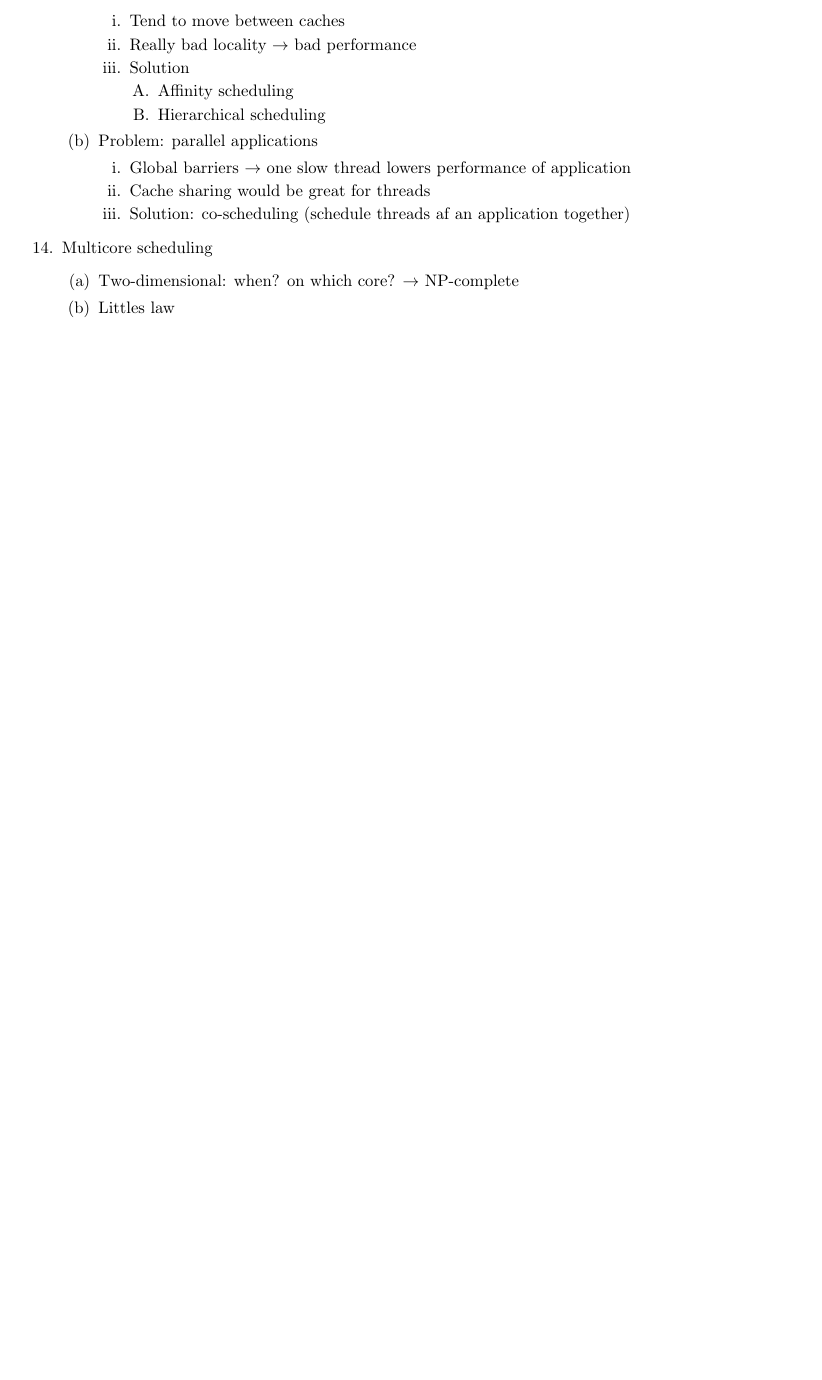
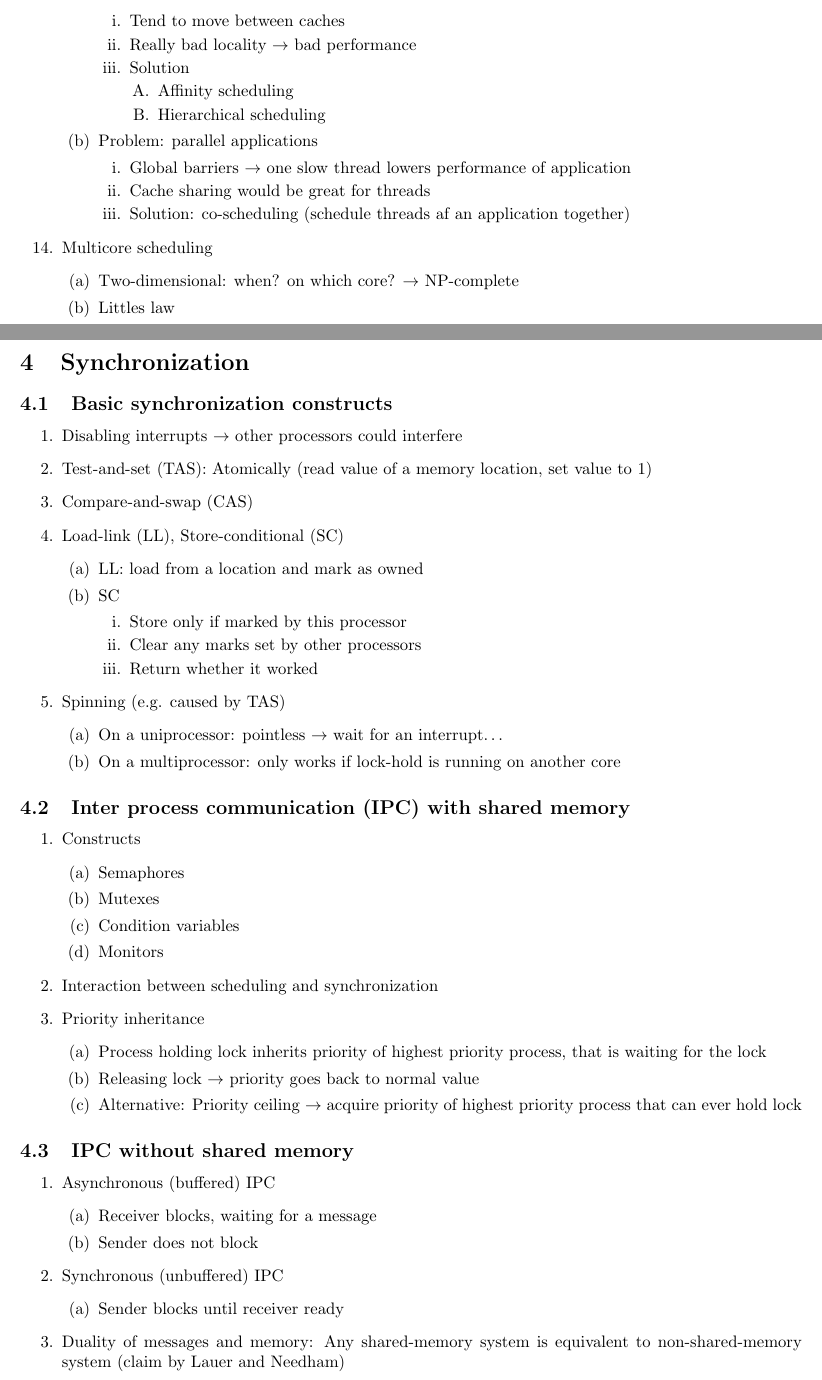
Before and after one commit to OdinAnDieFreude/ZF_Semester_4, a LaTeX document (OS/OS.tex, which reads OS/4_Synchronization.tex): part of page 9 of 9 before the commit and two parts of pages 9 and 10 of 11 after it, the two joined at a grey line, cut so that both start at the same text, the shorter picture padded with empty space. Compiled offline with pdfLaTeX.

Commit message:
Summarize chapter14-synchronization.pdf

```diff
--- /dev/null
+++ b/OS/4_Synchronization.tex
@@ -0,0 +1,55 @@
+\section{Synchronization}
+
+\subsection{Basic synchronization constructs}
+\enumstart
+	\item Disabling interrupts \arrow other processors could interfere
+	\item Test-and-set (TAS): Atomically (read value of a memory location, set value to 1)
+	\item Compare-and-swap (CAS)
+	\item Load-link (LL), Store-conditional (SC)
+	\enumstart
+		\item LL: load from a location and mark as owned
+		\item SC
+		\enumstart
+			\item Store only if marked by this processor
+			\item Clear any marks set by other processors
+			\item Return whether it worked
+		\enumend
+	\enumend
+	\item Spinning (e.g. caused by TAS)
+	\enumstart
+		\item On a uniprocessor: pointless \arrow wait for an interrupt\ddd
+		\item On a multiprocessor: only works if lock-hold is running on another core
+	\enumend
+\enumend
+
+\subsection{Inter process communication (IPC) with shared memory}
+\enumstart
+	\item Constructs
+	\enumstart
+		\item Semaphores
+		\item Mutexes
+		\item Condition variables
+		\item Monitors
+	\enumend
+	\item Interaction between scheduling and synchronization
+	\item Priority inheritance
+	\enumstart
+		\item Process holding lock inherits priority of highest priority process, that is waiting for the lock
+		\item Releasing lock \arrow priority goes back to normal value
+		\item Alternative: Priority ceiling \arrow acquire priority of highest priority process that can ever hold lock
+	\enumend
+\enumend
+
+\subsection{IPC without shared memory}
+\enumstart
+	\item Asynchronous (buffered) IPC
+	\enumstart
+		\item Receiver blocks, waiting for a message
+		\item Sender does not block
+	\enumend
+	\item Synchronous (unbuffered) IPC
+	\enumstart
+		\item Sender blocks until receiver ready
+	\enumend
+	\item Duality of messages and memory: Any shared-memory system is equivalent to non-shared-memory system (claim by Lauer and Needham)
+\enumend
@@ -0,0 +62 @@
+	\enumend
```
Also changed, not shown: OS/OS.tex (+1 -0 lines), OS/4_Synchronization.tex (25 more changed lines).
